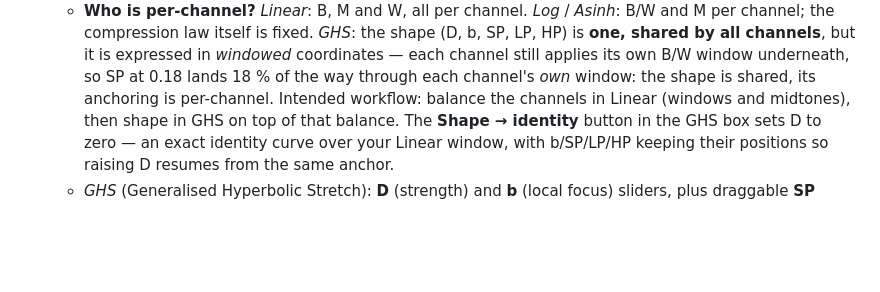
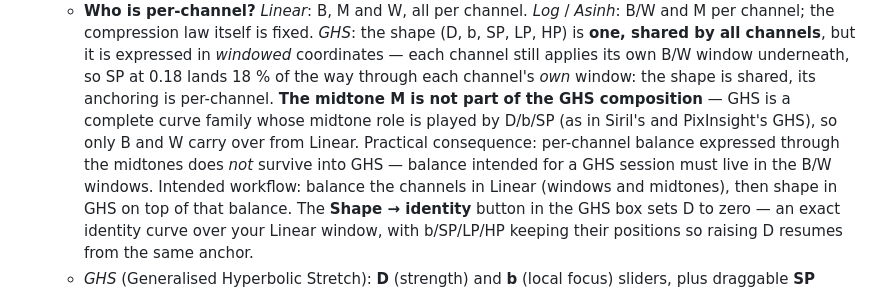
Before and after one commit to hugues-talbot/nebulascope, a Markdown page: docs/MANUAL.md, the part around the change. Rendered like a GitHub page; blank space fills up the shorter version.

```diff
--- a/docs/MANUAL.md
+++ b/docs/MANUAL.md
@@ -146,7 +146,12 @@ Panel tour:
     but it is expressed in *windowed* coordinates — each channel still
     applies its own B/W window underneath, so SP at 0.18 lands 18 % of the
     way through each channel's *own* window: the shape is shared, its
-    anchoring is per-channel. Intended workflow: balance the channels in
+    anchoring is per-channel. **The midtone M is not part of the GHS
+    composition** — GHS is a complete curve family whose midtone role is
+    played by D/b/SP (as in Siril's and PixInsight's GHS), so only B and W
+    carry over from Linear. Practical consequence: per-channel balance
+    expressed through the midtones does *not* survive into GHS — balance
+    intended for a GHS session must live in the B/W windows. Intended workflow: balance the channels in
     Linear (windows and midtones), then shape in GHS on top of that balance.
     The **Shape → identity** button in the GHS box sets D to zero — an
     exact identity curve over your Linear window, with b/SP/LP/HP keeping
```
Also changed, not shown: docs/fr/MANUAL.md (+7 -1 lines).
